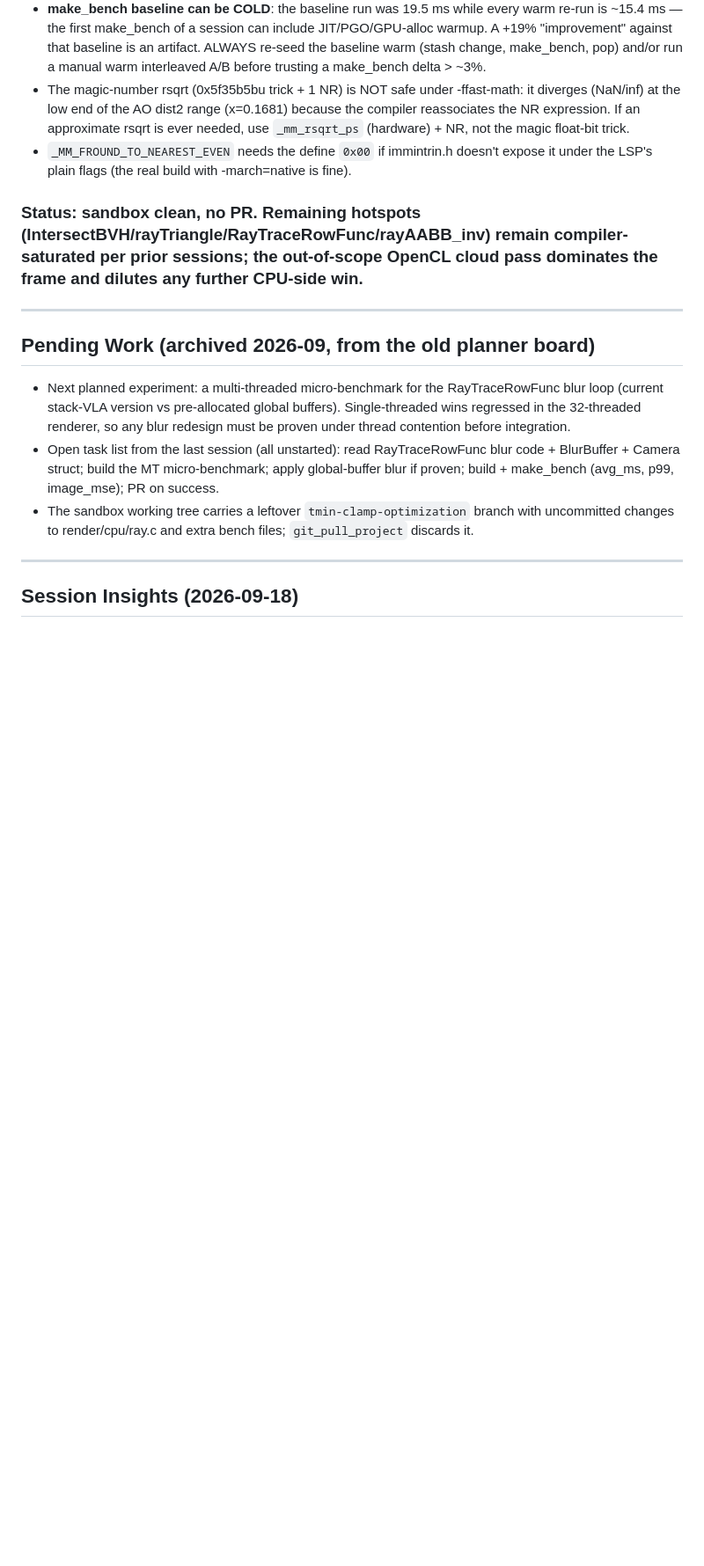
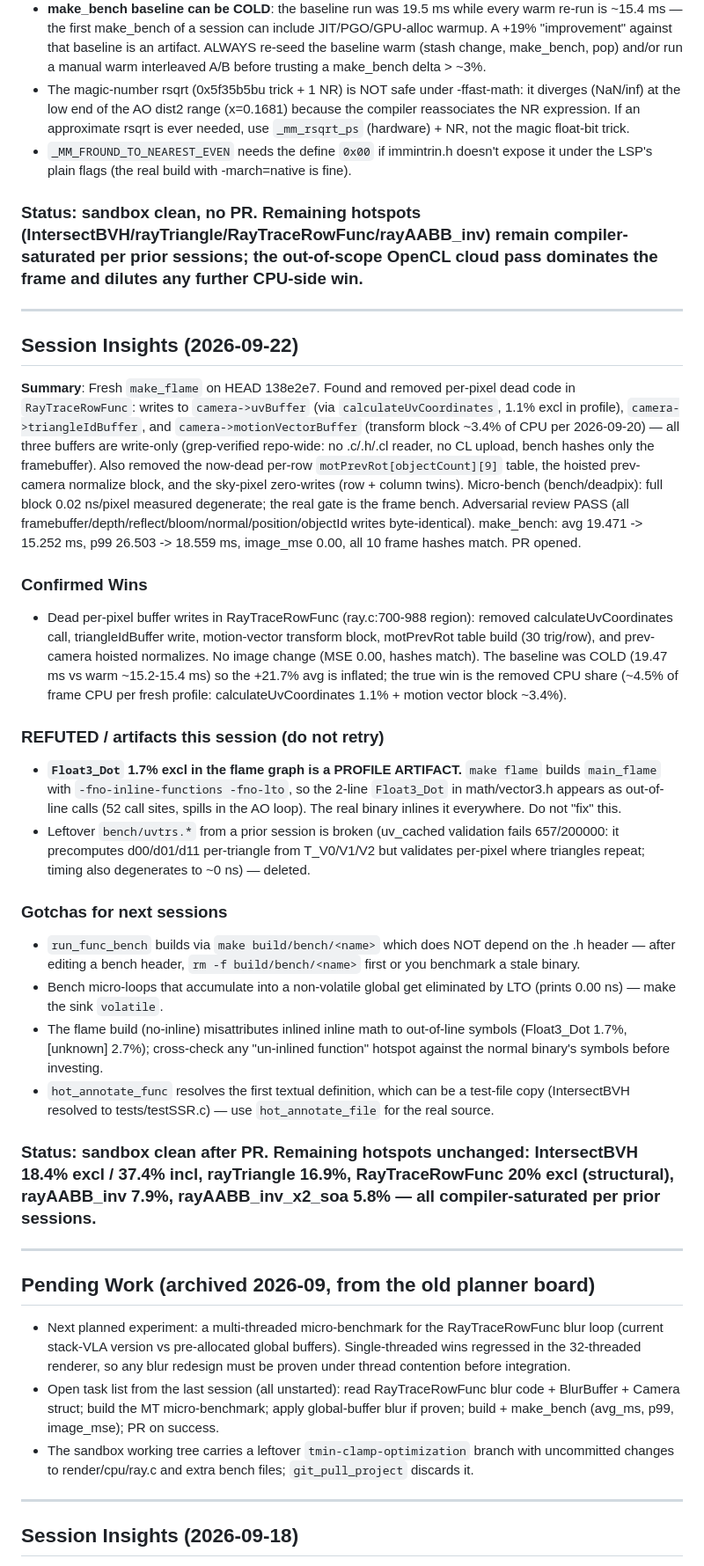
Before and after one commit to DarkBenky/gengin, a Markdown page: llmOpt/codebase_context.md, the part around the change. Shown at 88% size. Drawn GitHub-style; blank space fills up the shorter version.

Commit message:
llmOptUpdate

```diff
--- a/llmOpt/codebase_context.md
+++ b/llmOpt/codebase_context.md
@@ -244,6 +244,27 @@ main()  [main.c]
 
 ---
 
+## Session Insights (2026-09-22)
+
+**Summary**: Fresh `make_flame` on HEAD 138e2e7. Found and removed per-pixel dead code in `RayTraceRowFunc`: writes to `camera->uvBuffer` (via `calculateUvCoordinates`, 1.1% excl in profile), `camera->triangleIdBuffer`, and `camera->motionVectorBuffer` (transform block ~3.4% of CPU per 2026-09-20) — all three buffers are write-only (grep-verified repo-wide: no .c/.h/.cl reader, no CL upload, bench hashes only the framebuffer). Also removed the now-dead per-row `motPrevRot[objectCount][9]` table, the hoisted prev-camera normalize block, and the sky-pixel zero-writes (row + column twins). Micro-bench (bench/deadpix): full block 0.02 ns/pixel measured degenerate; the real gate is the frame bench. Adversarial review PASS (all framebuffer/depth/reflect/bloom/normal/position/objectId writes byte-identical). make_bench: avg 19.471 -> 15.252 ms, p99 26.503 -> 18.559 ms, image_mse 0.00, all 10 frame hashes match. PR opened.
+
+### Confirmed Wins
+  - Dead per-pixel buffer writes in RayTraceRowFunc (ray.c:700-988 region): removed calculateUvCoordinates call, triangleIdBuffer write, motion-vector transform block, motPrevRot table build (30 trig/row), and prev-camera hoisted normalizes. No image change (MSE 0.00, hashes match). The baseline was COLD (19.47 ms vs warm ~15.2-15.4 ms) so the +21.7% avg is inflated; the true win is the removed CPU share (~4.5% of frame CPU per fresh profile: calculateUvCoordinates 1.1% + motion vector block ~3.4%).
+
+### REFUTED / artifacts this session (do not retry)
+  - **`Float3_Dot` 1.7% excl in the flame graph is a PROFILE ARTIFACT.** `make flame` builds `main_flame` with `-fno-inline-functions -fno-lto`, so the 2-line `Float3_Dot` in math/vector3.h appears as out-of-line calls (52 call sites, spills in the AO loop). The real binary inlines it everywhere. Do not "fix" this.
+  - Leftover `bench/uvtrs.*` from a prior session is broken (uv_cached validation fails 657/200000: it precomputes d00/d01/d11 per-triangle from T_V0/V1/V2 but validates per-pixel where triangles repeat; timing also degenerates to ~0 ns) — deleted.
+
+### Gotchas for next sessions
+  - `run_func_bench` builds via `make build/bench/<name>` which does NOT depend on the .h header — after editing a bench header, `rm -f build/bench/<name>` first or you benchmark a stale binary.
+  - Bench micro-loops that accumulate into a non-volatile global get eliminated by LTO (prints 0.00 ns) — make the sink `volatile`.
+  - The flame build (no-inline) misattributes inlined inline math to out-of-line symbols (Float3_Dot 1.7%, [unknown] 2.7%); cross-check any "un-inlined function" hotspot against the normal binary's symbols before investing.
+  - `hot_annotate_func` resolves the first textual definition, which can be a test-file copy (IntersectBVH resolved to tests/testSSR.c) — use `hot_annotate_file` for the real source.
+
+### Status: sandbox clean after PR. Remaining hotspots unchanged: IntersectBVH 18.4% excl / 37.4% incl, rayTriangle 16.9%, RayTraceRowFunc 20% excl (structural), rayAABB_inv 7.9%, rayAABB_inv_x2_soa 5.8% — all compiler-saturated per prior sessions.
+
+---
+
 ## Pending Work (archived 2026-09, from the old planner board)
 - Next planned experiment: a multi-threaded micro-benchmark for the RayTraceRowFunc blur loop (current stack-VLA version vs pre-allocated global buffers). Single-threaded wins regressed in the 32-threaded renderer, so any blur redesign must be proven under thread contention before integration.
 - Open task list from the last session (all unstarted): read RayTraceRowFunc blur code + BlurBuffer + Camera struct; build the MT micro-benchmark; apply global-buffer blur if proven; build + make_bench (avg_ms, p99, image_mse); PR on success.
```
